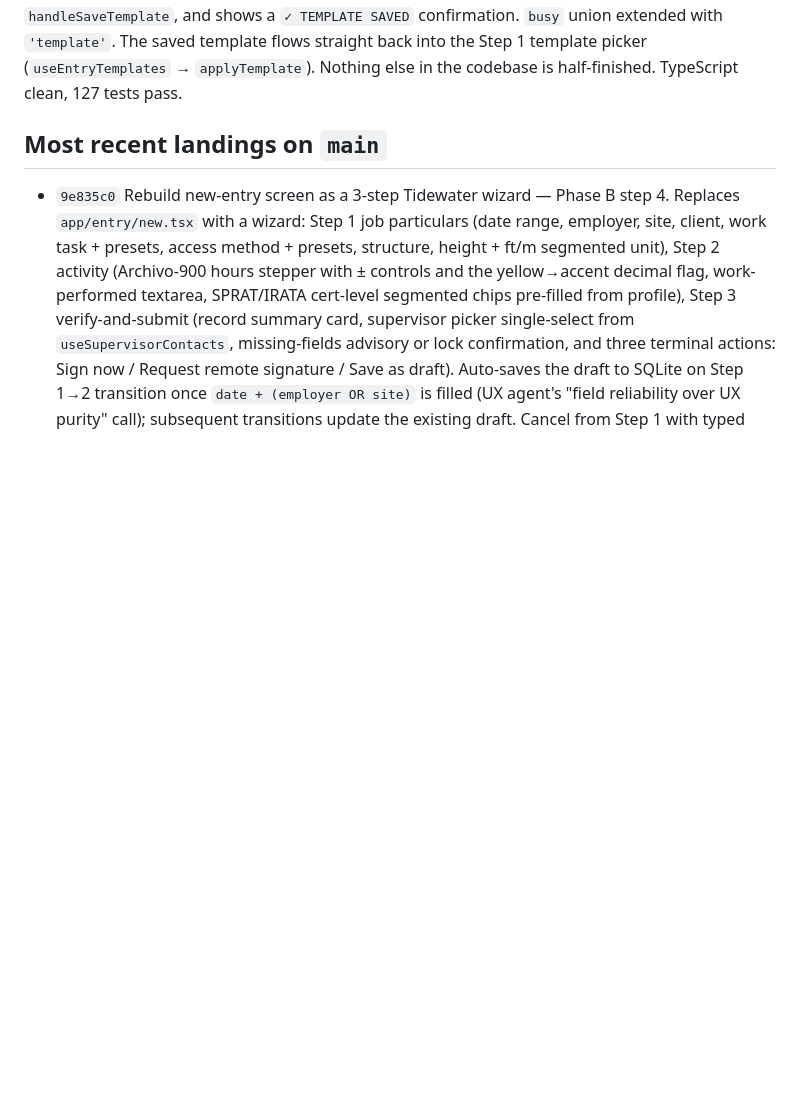
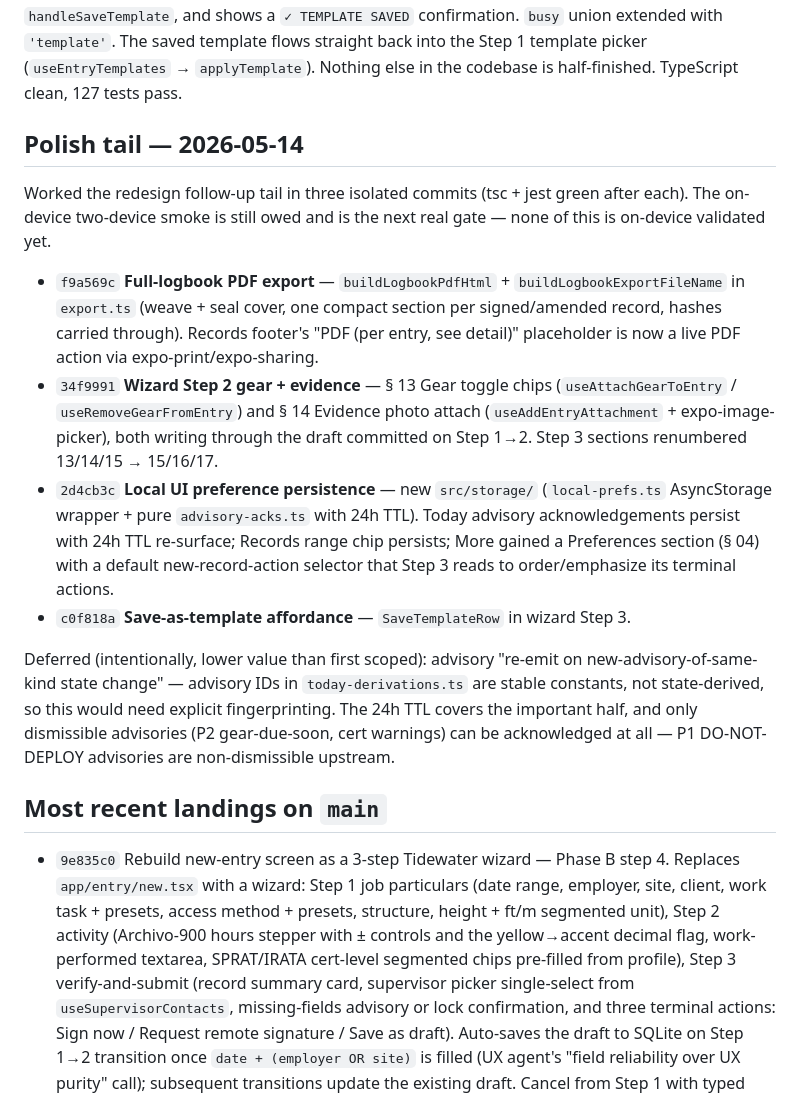
Before and after one commit to Bloodshed-Rain/RALKREDUX, a Markdown page: docs/CODEX_HANDOFF.md, the part around one of its changes. Rendered like a GitHub page; blank space fills up the shorter version.

```diff
--- a/docs/CODEX_HANDOFF.md
+++ b/docs/CODEX_HANDOFF.md
@@ -84,6 +84,17 @@ Full pass over the backend piping to confirm nothing is halfway finished. Valida
 **Local domain layer — strict layering intact.** All four features (logbook, gear, profile, backup) connect screens → hooks → services → `DbClient`. 33 of 34 hooks are consumed by screens; all seven pure modules (`entry-stamps`, `entry-readiness`, `entry-hash`, `today-derivations`, `records-derivations`, `remote-signing-status`, `export`) are consumed. Every mutation invalidates the correct query keys (sign / amend / complete / cancel chains verified). The 8 migrations match `__tests__/db/migrations.test.ts`.
 
 **Loose thread closed — `useCreateEntryTemplate` is now wired.** The hook had zero consumers; `app/entry/new.tsx` Step 3 now has a collapsed `SaveTemplateRow` affordance below `SAVE AS DRAFT`. It expands to a name input + `SAVE TEMPLATE` button, gates on the activity shape being complete (`templateMissing` — task / access / structure / notes / hours), calls `useCreateEntryTemplate` via `handleSaveTemplate`, and shows a `✓ TEMPLATE SAVED` confirmation. `busy` union extended with `'template'`. The saved template flows straight back into the Step 1 template picker (`useEntryTemplates` → `applyTemplate`). Nothing else in the codebase is half-finished. TypeScript clean, 127 tests pass.
+
+## Polish tail — 2026-05-14
+
+Worked the redesign follow-up tail in three isolated commits (tsc + jest green after each). The on-device two-device smoke is still owed and is the next real gate — none of this is on-device validated yet.
+
+- `f9a569c` **Full-logbook PDF export** — `buildLogbookPdfHtml` + `buildLogbookExportFileName` in `export.ts` (weave + seal cover, one compact section per signed/amended record, hashes carried through). Records footer's "PDF (per entry, see detail)" placeholder is now a live PDF action via expo-print/expo-sharing.
+- `34f9991` **Wizard Step 2 gear + evidence** — § 13 Gear toggle chips (`useAttachGearToEntry` / `useRemoveGearFromEntry`) and § 14 Evidence photo attach (`useAddEntryAttachment` + expo-image-picker), both writing through the draft committed on Step 1→2. Step 3 sections renumbered 13/14/15 → 15/16/17.
+- `2d4cb3c` **Local UI preference persistence** — new `src/storage/` (`local-prefs.ts` AsyncStorage wrapper + pure `advisory-acks.ts` with 24h TTL). Today advisory acknowledgements persist with 24h TTL re-surface; Records range chip persists; More gained a Preferences section (§ 04) with a default new-record-action selector that Step 3 reads to order/emphasize its terminal actions.
+- `c0f818a` **Save-as-template affordance** — `SaveTemplateRow` in wizard Step 3.
+
+Deferred (intentionally, lower value than first scoped): advisory "re-emit on new-advisory-of-same-kind state change" — advisory IDs in `today-derivations.ts` are stable constants, not state-derived, so this would need explicit fingerprinting. The 24h TTL covers the important half, and only dismissible advisories (P2 gear-due-soon, cert warnings) can be acknowledged at all — P1 DO-NOT-DEPLOY advisories are non-dismissible upstream.
 
 ## Most recent landings on `main`
 
```
Also changed, not shown: other parts of docs/CODEX_HANDOFF.md (+3 -3 lines).
